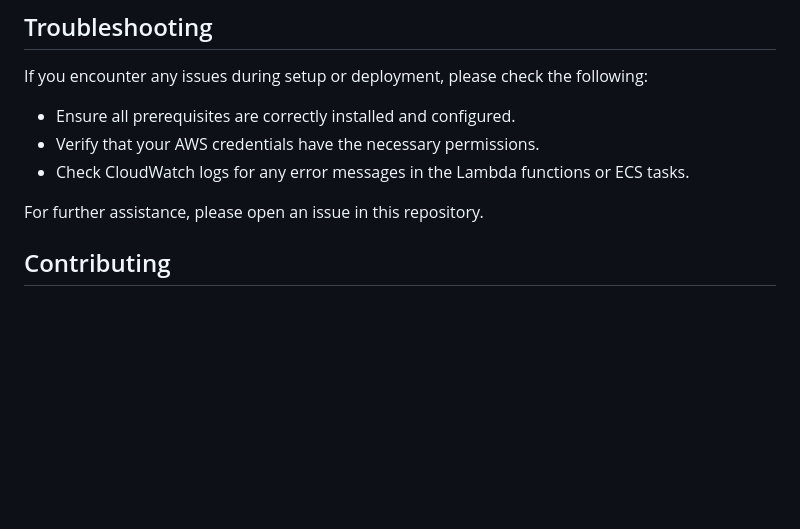
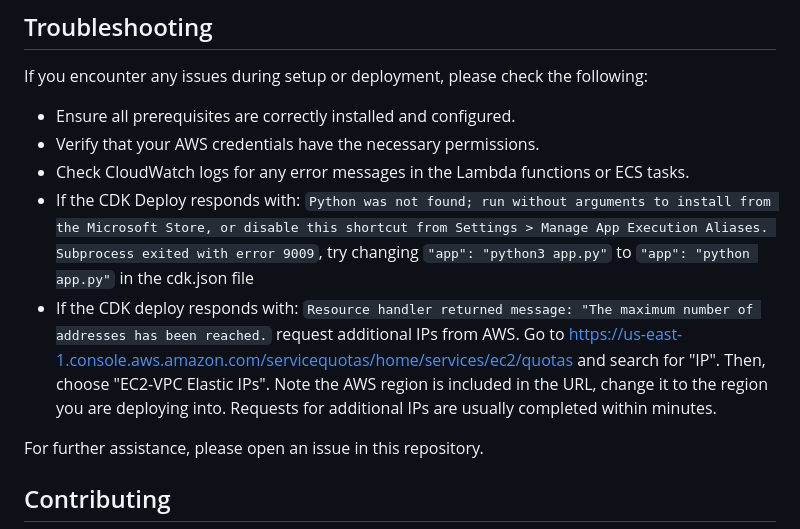
Before and after one commit to ASUCICREPO/PDF_Accessibility, a Markdown page: README.md, the part around the change. Drawn GitHub-style; blank space fills up the shorter version.

Commit message:
Readme troubleshooting updates

```diff
--- a/README.md
+++ b/README.md
@@ -116,6 +116,9 @@ If you encounter any issues during setup or deployment, please check the followi
 - Ensure all prerequisites are correctly installed and configured.
 - Verify that your AWS credentials have the necessary permissions.
 - Check CloudWatch logs for any error messages in the Lambda functions or ECS tasks.
+- If the CDK Deploy responds with: ` Python was not found; run without arguments to install from the Microsoft Store, or disable this shortcut from Settings > Manage App Execution Aliases.
+Subprocess exited with error 9009 `, try changing ` "app": "python3 app.py" ` to  ` "app": "python app.py" ` in the cdk.json file
+- If the CDK deploy responds with: ` Resource handler returned message: "The maximum number of addresses has been reached. ` request additional IPs from AWS. Go to https://us-east-1.console.aws.amazon.com/servicequotas/home/services/ec2/quotas and search for "IP". Then, choose "EC2-VPC Elastic IPs". Note the AWS region is included in the URL, change it to the region you are deploying into. Requests for additional IPs are usually completed within minutes.
 
 For further assistance, please open an issue in this repository.
 
```
